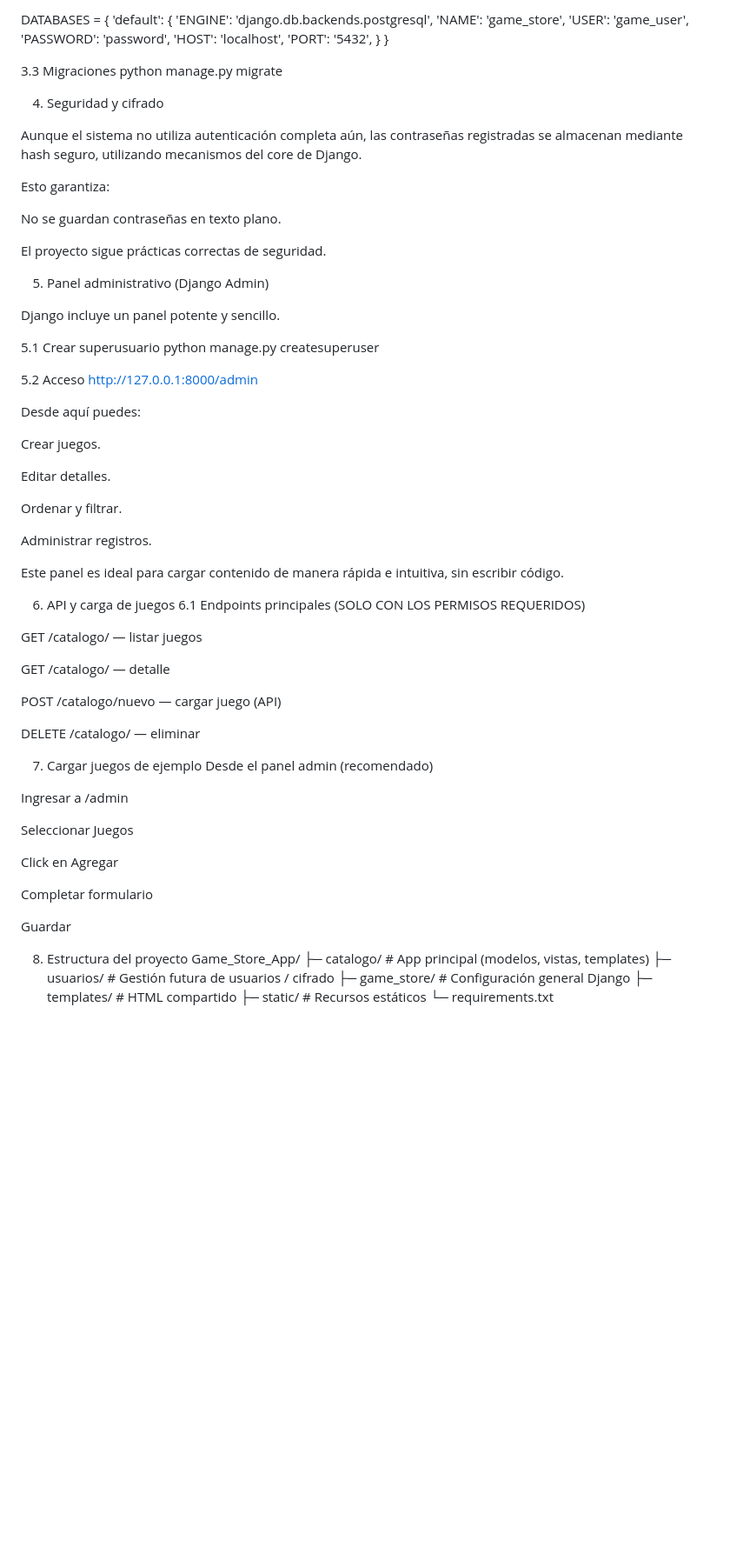
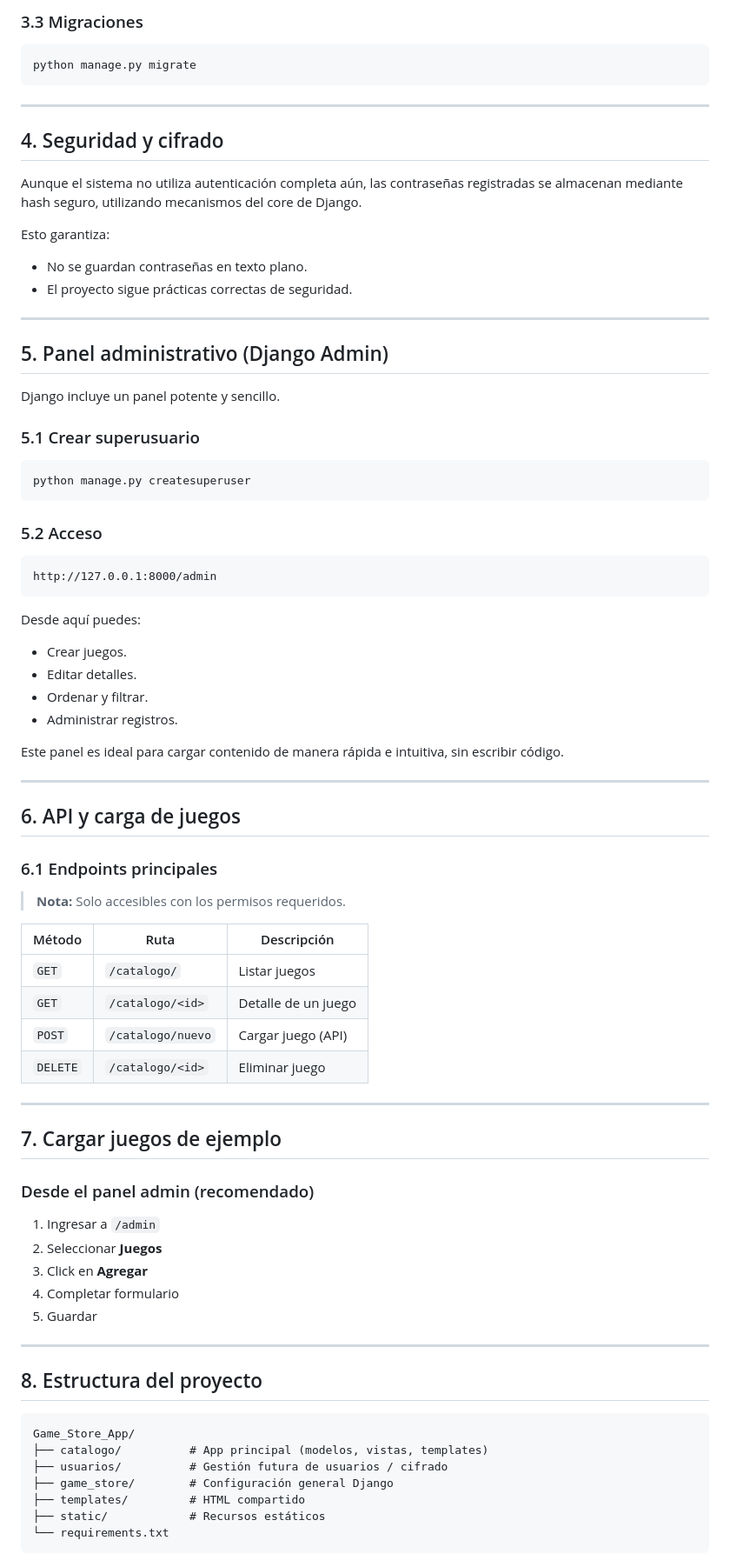
Before and after one commit to fabri404/Game_Store_App, a Markdown page: README.md, the part around one of its changes. Shown at 87% size. Rendered like a GitHub page; blank space fills up the shorter version.

````diff
--- a/README.md
+++ b/README.md
@@ -64,82 +88,85 @@ Ejemplo:
 
-DATABASES = {
-  'default': {
-      'ENGINE': 'django.db.backends.postgresql',
-      'NAME': 'game_store',
-      'USER': 'game_user',
-      'PASSWORD': 'password',
-      'HOST': 'localhost',
-      'PORT': '5432',
-  }
-}
+### 3.3 Migraciones
 
-3.3 Migraciones
+```bash
 python manage.py migrate
+```
 
-4. Seguridad y cifrado
+---
 
-Aunque el sistema no utiliza autenticación completa aún,
-las contraseñas registradas se almacenan mediante hash seguro, utilizando mecanismos del core de Django.
+## 4. Seguridad y cifrado
+
+Aunque el sistema no utiliza autenticación completa aún, las contraseñas registradas se almacenan mediante hash seguro, utilizando mecanismos del core de Django.
 
 Esto garantiza:
 
-No se guardan contraseñas en texto plano.
+- No se guardan contraseñas en texto plano.
+- El proyecto sigue prácticas correctas de seguridad.
 
-El proyecto sigue prácticas correctas de seguridad.
+---
 
-5. Panel administrativo (Django Admin)
+## 5. Panel administrativo (Django Admin)
 
 Django incluye un panel potente y sencillo.
 
-5.1 Crear superusuario
+### 5.1 Crear superusuario
+
+```bash
 python manage.py createsuperuser
+```
 
-5.2 Acceso
+### 5.2 Acceso
+
+```
 http://127.0.0.1:8000/admin
-
+```
 
 Desde aquí puedes:
 
-Crear juegos.
-
-Editar detalles.
-
-Ordenar y filtrar.
-
-Administrar registros.
+- Crear juegos.
+- Editar detalles.
+- Ordenar y filtrar.
+- Administrar registros.
 
 Este panel es ideal para cargar contenido de manera rápida e intuitiva, sin escribir código.
 
-6. API y carga de juegos
-6.1 Endpoints principales (SOLO CON LOS PERMISOS REQUERIDOS)
+---
 
-GET /catalogo/ — listar juegos
+## 6. API y carga de juegos
 
-GET /catalogo/<id> — detalle
+### 6.1 Endpoints principales
 
-POST /catalogo/nuevo — cargar juego (API)
+> **Nota:** Solo accesibles con los permisos requeridos.
 
-DELETE /catalogo/<id> — eliminar
+| Método | Ruta | Descripción |
+|---|---|---|
+| `GET` | `/catalogo/` | Listar juegos |
+| `GET` | `/catalogo/<id>` | Detalle de un juego |
+| `POST` | `/catalogo/nuevo` | Cargar juego (API) |
+| `DELETE` | `/catalogo/<id>` | Eliminar juego |
 
+---
 
-7. Cargar juegos de ejemplo
- Desde el panel admin (recomendado)
+## 7. Cargar juegos de ejemplo
 
-Ingresar a /admin
+### Desde el panel admin (recomendado)
 
-Seleccionar Juegos
+1. Ingresar a `/admin`
+2. Seleccionar **Juegos**
+3. Click en **Agregar**
+4. Completar formulario
+5. Guardar
 
-Click en Agregar
+---
 
-Completar formulario
+## 8. Estructura del proyecto
 
-Guardar
-
-8. Estructura del proyecto
+```
 Game_Store_App/
-├─ catalogo/          # App principal (modelos, vistas, templates)
-├─ usuarios/          # Gestión futura de usuarios / cifrado
-├─ game_store/        # Configuración general Django
-├─ templates/         # HTML compartido
-├─ static/            # Recursos estáticos
-└─ requirements.txt
+├── catalogo/          # App principal (modelos, vistas, templates)
+├── usuarios/          # Gestión futura de usuarios / cifrado
+├── game_store/        # Configuración general Django
+├── templates/         # HTML compartido
+├── static/            # Recursos estáticos
+└── requirements.txt
+```
````
Also changed, not shown: other parts of README.md (+56 -32 lines).
